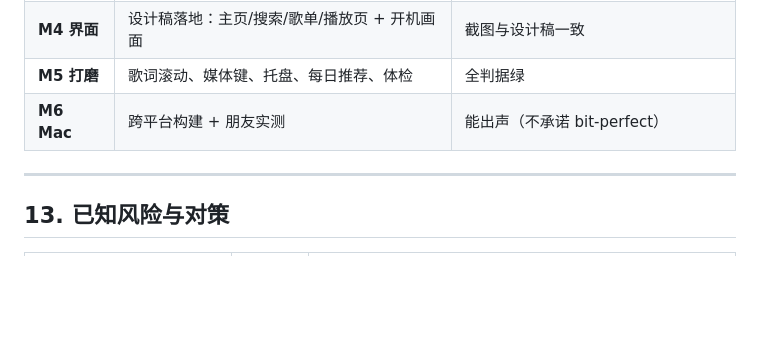
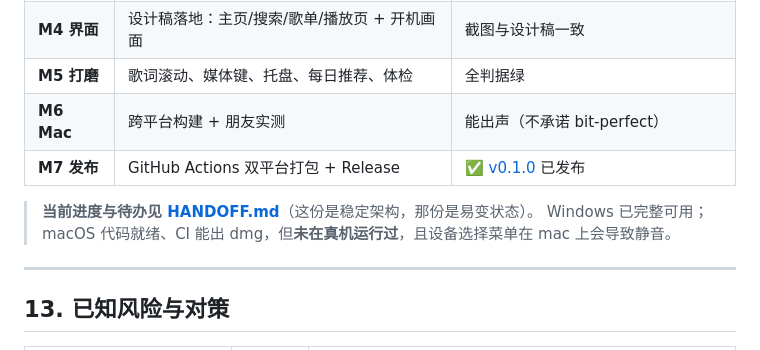
Before and after one commit to TG-xian/yu-wuwang, a Markdown page: docs/ARCH.md, the part around the change. GitHub-like rendering; blank space fills up the shorter version.

Commit message:
交接文档：macOS 真实差距、待办优先级、踩坑清单
- 新增 docs/HANDOFF.md（当前状态 + 下一步，写给接手会话）
- ARCH.md 补 M7 里程碑并指向 HANDOFF
- 明确记录 mac 设备菜单的静音 bug 与修法

```diff
--- a/docs/ARCH.md
+++ b/docs/ARCH.md
@@ -303,6 +303,10 @@ C:\Users\tianz\Program\yu-wuwang\
 | **M4 界面** | 设计稿落地：主页/搜索/歌单/播放页 + 开机画面 | 截图与设计稿一致 |
 | **M5 打磨** | 歌词滚动、媒体键、托盘、每日推荐、体检 | 全判据绿 |
 | **M6 Mac** | 跨平台构建 + 朋友实测 | 能出声（不承诺 bit-perfect） |
+| **M7 发布** | GitHub Actions 双平台打包 + Release | ✅ [v0.1.0](https://github.com/TG-xian/yu-wuwang/releases/tag/v0.1.0) 已发布 |
+
+> **当前进度与待办见 [HANDOFF.md](HANDOFF.md)**（这份是稳定架构，那份是易变状态）。
+> Windows 已完整可用；macOS 代码就绪、CI 能出 dmg，但**未在真机运行过**，且设备选择菜单在 mac 上会导致静音。
 
 ---
 
```
Also changed, not shown: docs/HANDOFF.md (added, +245 -0 lines).
